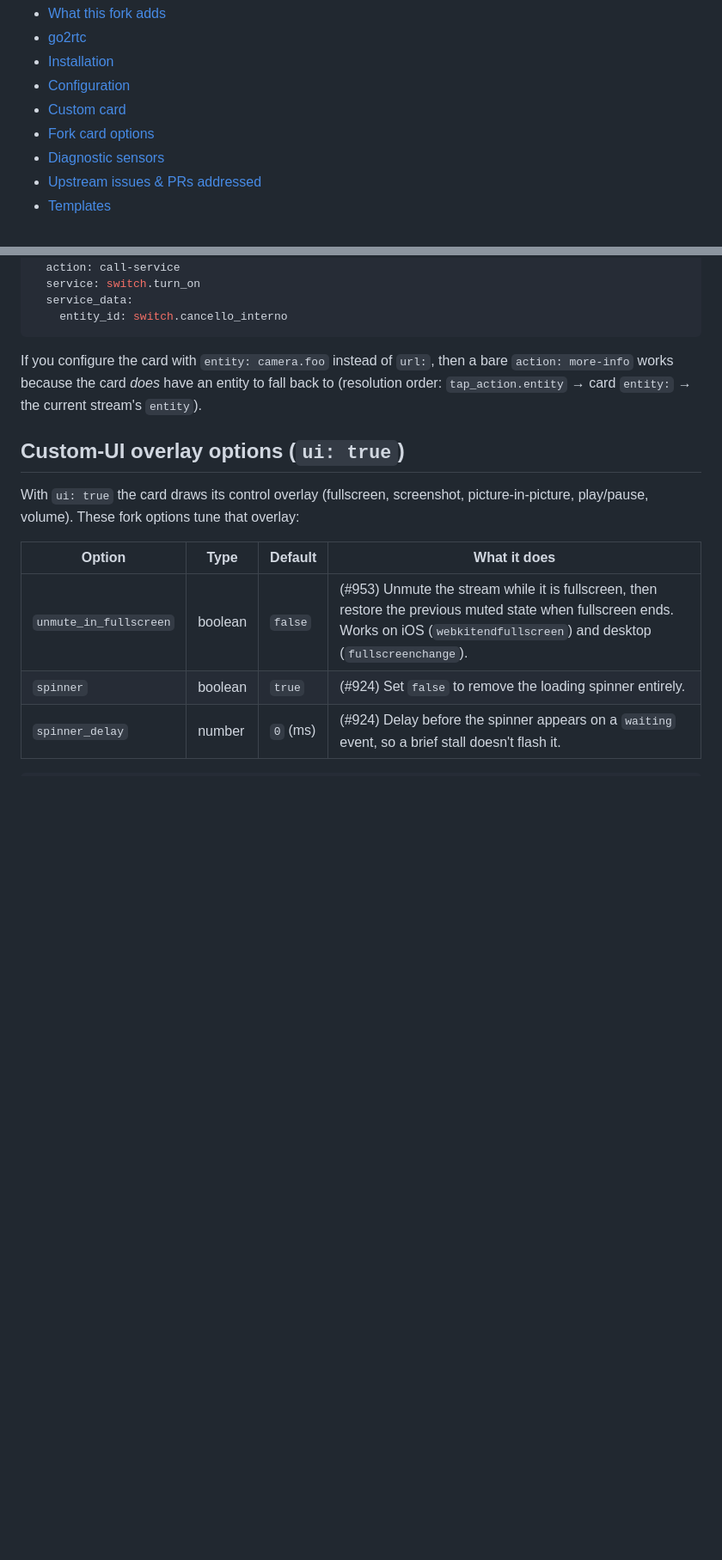
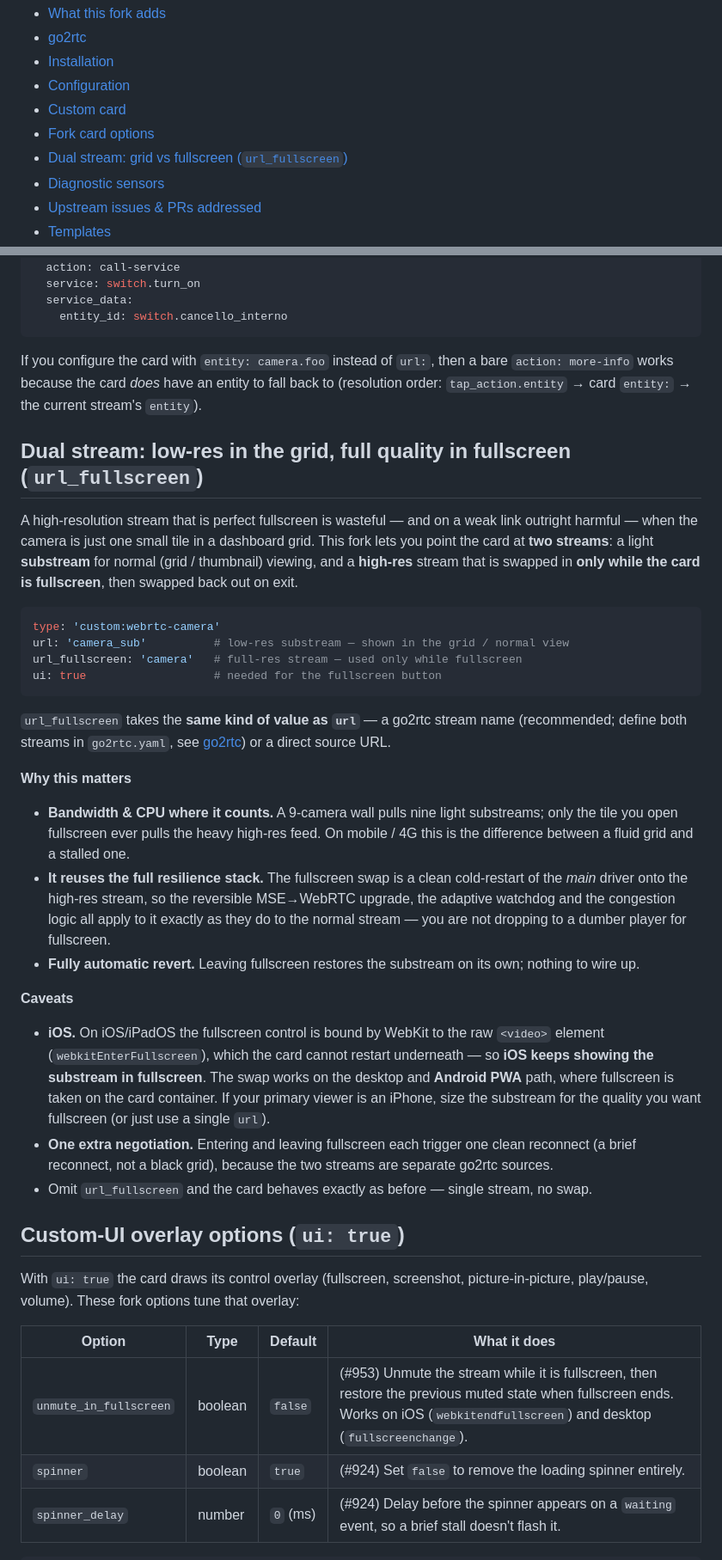
Before and after one commit to fuzzybear62/webrtc, a Markdown page: README.md, 2 parts joined by grey strips. Shown at 86% size. Drawn GitHub-style; blank space fills up the shorter version.

````diff
--- a/README.md
+++ b/README.md
@@ -26,6 +26,7 @@ the [go2rtc](https://github.com/AlexxIT/go2rtc) streaming server.
 * [Configuration](#configuration)
 * [Custom card](#custom-card)
 * [Fork card options](#fork-card-options)
+* [Dual stream: grid vs fullscreen (`url_fullscreen`)](#dual-stream-low-res-in-the-grid-full-quality-in-fullscreen-url_fullscreen)
 * [Diagnostic sensors](#diagnostic-sensors)
 * [Upstream issues & PRs addressed](#upstream-issues--prs-addressed)
 * [Templates](#templates)
@@ -557,6 +577,45 @@ If you configure the card with `entity: camera.foo` instead of `url:`, then a ba
 works because the card *does* have an entity to fall back to (resolution order:
 `tap_action.entity` → card `entity:` → the current stream's `entity`).
 
+## Dual stream: low-res in the grid, full quality in fullscreen (`url_fullscreen`)
+
+A high-resolution stream that is perfect fullscreen is wasteful — and on a weak link outright harmful —
+when the camera is just one small tile in a dashboard grid. This fork lets you point the card at **two
+streams**: a light **substream** for normal (grid / thumbnail) viewing, and a **high-res** stream that is
+swapped in **only while the card is fullscreen**, then swapped back out on exit.
+
+```yaml
+type: 'custom:webrtc-camera'
+url: 'camera_sub'          # low-res substream — shown in the grid / normal view
+url_fullscreen: 'camera'   # full-res stream — used only while fullscreen
+ui: true                   # needed for the fullscreen button
+```
+
+`url_fullscreen` takes the **same kind of value as `url`** — a go2rtc stream name (recommended; define
+both streams in `go2rtc.yaml`, see [go2rtc](#go2rtc)) or a direct source URL.
+
+**Why this matters**
+
+- **Bandwidth & CPU where it counts.** A 9-camera wall pulls nine light substreams; only the tile you
+  open fullscreen ever pulls the heavy high-res feed. On mobile / 4G this is the difference between a
+  fluid grid and a stalled one.
+- **It reuses the full resilience stack.** The fullscreen swap is a clean cold-restart of the *main*
+  driver onto the high-res stream, so the reversible MSE→WebRTC upgrade, the adaptive watchdog and the
+  congestion logic all apply to it exactly as they do to the normal stream — you are not dropping to a
+  dumber player for fullscreen.
+- **Fully automatic revert.** Leaving fullscreen restores the substream on its own; nothing to wire up.
+
+**Caveats**
+
+- **iOS.** On iOS/iPadOS the fullscreen control is bound by WebKit to the raw `<video>` element
+  (`webkitEnterFullscreen`), which the card cannot restart underneath — so **iOS keeps showing the
+  substream in fullscreen**. The swap works on the desktop and **Android PWA** path, where fullscreen is
+  taken on the card container. If your primary viewer is an iPhone, size the substream for the quality
+  you want fullscreen (or just use a single `url`).
+- **One extra negotiation.** Entering and leaving fullscreen each trigger one clean reconnect (a brief
+  reconnect, not a black grid), because the two streams are separate go2rtc sources.
+- Omit `url_fullscreen` and the card behaves exactly as before — single stream, no swap.
+
 ## Custom-UI overlay options (`ui: true`)
 
 With `ui: true` the card draws its control overlay (fullscreen, screenshot, picture-in-picture,
````
Also changed, not shown: other parts of README.md (+19 -0 lines), CHANGELOG.md (+5 -1 lines).
